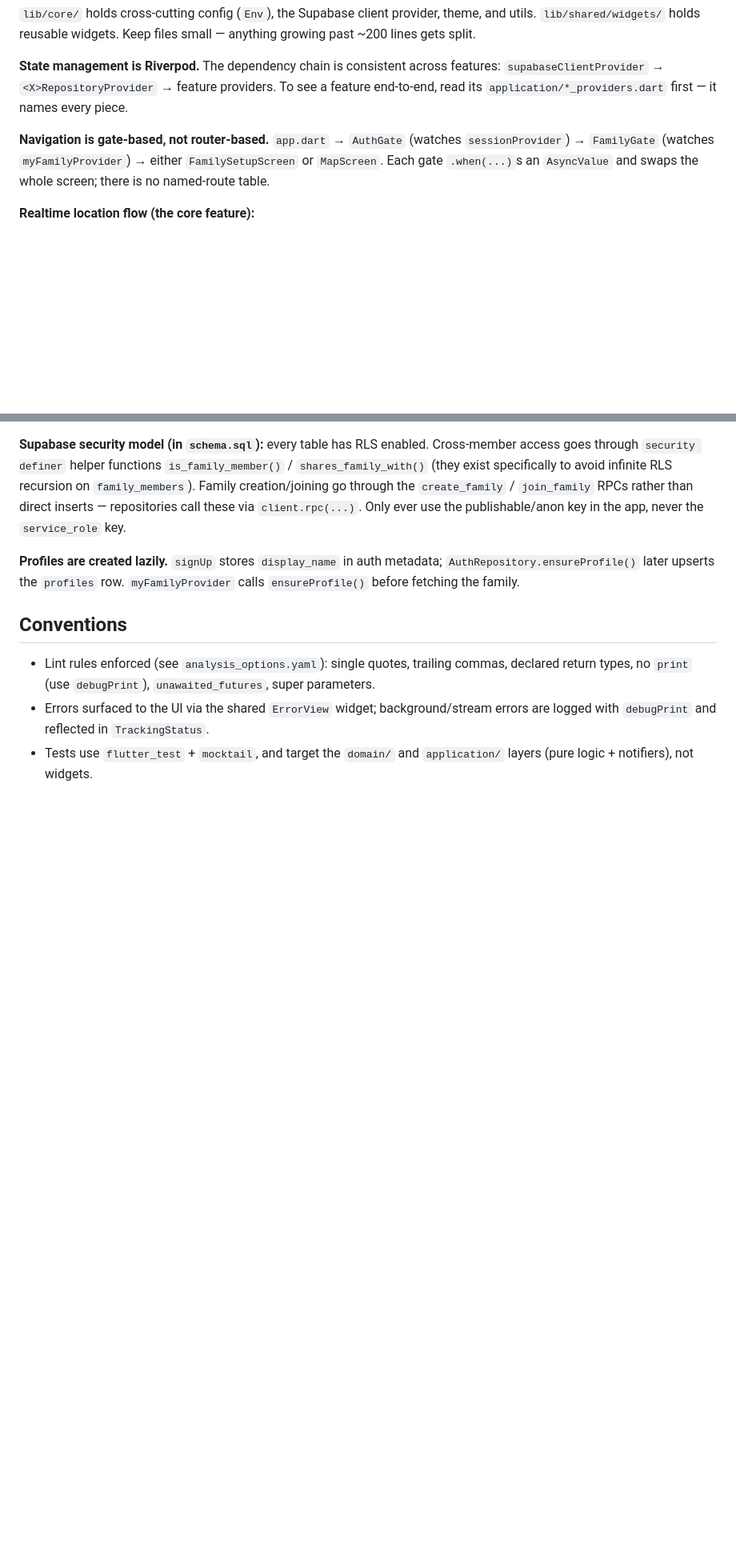
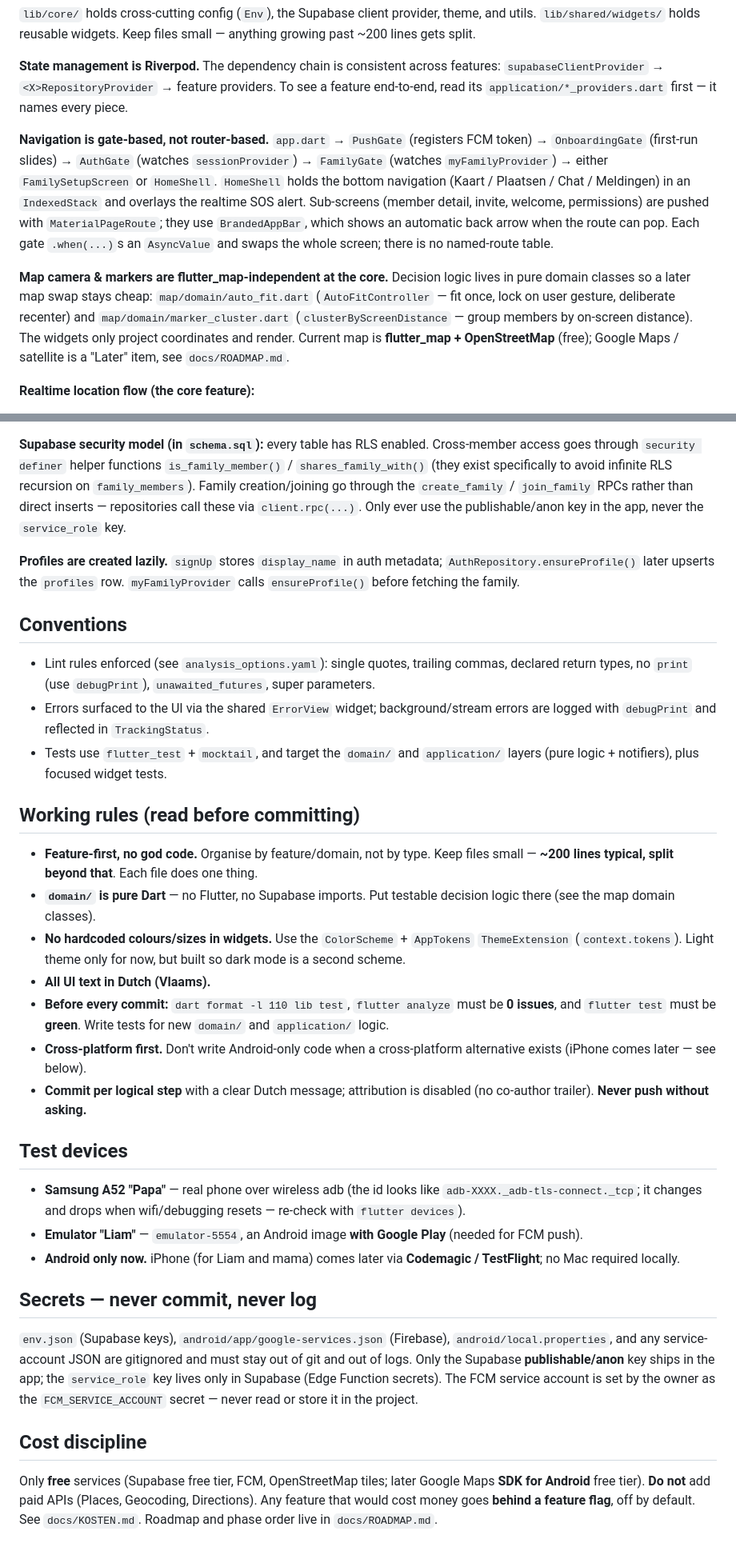
Before and after one commit to frankythys/Thuisradar, a Markdown page: CLAUDE.md, 2 parts joined by grey strips. Shown at 80% size. Rendered like a GitHub page; blank space fills up the shorter version.

```diff
--- a/CLAUDE.md
+++ b/CLAUDE.md
@@ -32,7 +32,9 @@ The Supabase backend is defined entirely in `supabase/schema.sql` (idempotent).
 
 **State management is Riverpod.** The dependency chain is consistent across features: `supabaseClientProvider` → `<X>RepositoryProvider` → feature providers. To see a feature end-to-end, read its `application/*_providers.dart` first — it names every piece.
 
-**Navigation is gate-based, not router-based.** `app.dart` → `AuthGate` (watches `sessionProvider`) → `FamilyGate` (watches `myFamilyProvider`) → either `FamilySetupScreen` or `MapScreen`. Each gate `.when(...)`s an `AsyncValue` and swaps the whole screen; there is no named-route table.
+**Navigation is gate-based, not router-based.** `app.dart` → `PushGate` (registers FCM token) → `OnboardingGate` (first-run slides) → `AuthGate` (watches `sessionProvider`) → `FamilyGate` (watches `myFamilyProvider`) → either `FamilySetupScreen` or `HomeShell`. `HomeShell` holds the bottom navigation (Kaart / Plaatsen / Chat / Meldingen) in an `IndexedStack` and overlays the realtime SOS alert. Sub-screens (member detail, invite, welcome, permissions) are pushed with `MaterialPageRoute`; they use `BrandedAppBar`, which shows an automatic back arrow when the route can pop. Each gate `.when(...)`s an `AsyncValue` and swaps the whole screen; there is no named-route table.
+
+**Map camera & markers are flutter_map-independent at the core.** Decision logic lives in pure domain classes so a later map swap stays cheap: `map/domain/auto_fit.dart` (`AutoFitController` — fit once, lock on user gesture, deliberate recenter) and `map/domain/marker_cluster.dart` (`clusterByScreenDistance` — group members by on-screen distance). The widgets only project coordinates and render. Current map is **flutter_map + OpenStreetMap** (free); Google Maps / satellite is a "Later" item, see `docs/ROADMAP.md`.
 
 **Realtime location flow (the core feature):**
 1. `LocationTracker` (a `Notifier<TrackingStatus>` in `location/application/`) subscribes to the device GPS stream, reads battery, and **upserts** one row per user into `member_locations` (`onConflict: 'user_id'`).
@@ -48,4 +50,28 @@ The Supabase backend is defined entirely in `supabase/schema.sql` (idempotent).
 
 - Lint rules enforced (see `analysis_options.yaml`): single quotes, trailing commas, declared return types, no `print` (use `debugPrint`), `unawaited_futures`, super parameters.
 - Errors surfaced to the UI via the shared `ErrorView` widget; background/stream errors are logged with `debugPrint` and reflected in `TrackingStatus`.
-- Tests use `flutter_test` + `mocktail`, and target the `domain/` and `application/` layers (pure logic + notifiers), not widgets.
+- Tests use `flutter_test` + `mocktail`, and target the `domain/` and `application/` layers (pure logic + notifiers), plus focused widget tests.
+
+## Working rules (read before committing)
+
+- **Feature-first, no god code.** Organise by feature/domain, not by type. Keep files small — **~200 lines typical, split beyond that**. Each file does one thing.
+- **`domain/` is pure Dart** — no Flutter, no Supabase imports. Put testable decision logic there (see the map domain classes).
+- **No hardcoded colours/sizes in widgets.** Use the `ColorScheme` + `AppTokens` `ThemeExtension` (`context.tokens`). Light theme only for now, but built so dark mode is a second scheme.
+- **All UI text in Dutch (Vlaams).**
+- **Before every commit:** `dart format -l 110 lib test`, `flutter analyze` must be **0 issues**, and `flutter test` must be **green**. Write tests for new `domain/` and `application/` logic.
+- **Cross-platform first.** Don't write Android-only code when a cross-platform alternative exists (iPhone comes later — see below).
+- **Commit per logical step** with a clear Dutch message; attribution is disabled (no co-author trailer). **Never push without asking.**
+
+## Test devices
+
+- **Samsung A52 "Papa"** — real phone over wireless adb (the id looks like `adb-XXXX._adb-tls-connect._tcp`; it changes and drops when wifi/debugging resets — re-check with `flutter devices`).
+- **Emulator "Liam"** — `emulator-5554`, an Android image **with Google Play** (needed for FCM push).
+- **Android only now.** iPhone (for Liam and mama) comes later via **Codemagic / TestFlight**; no Mac required locally.
+
+## Secrets — never commit, never log
+
+`env.json` (Supabase keys), `android/app/google-services.json` (Firebase), `android/local.properties`, and any service-account JSON are gitignored and must stay out of git and out of logs. Only the Supabase **publishable/anon** key ships in the app; the `service_role` key lives only in Supabase (Edge Function secrets). The FCM service account is set by the owner as the `FCM_SERVICE_ACCOUNT` secret — never read or store it in the project.
+
+## Cost discipline
+
+Only **free** services (Supabase free tier, FCM, OpenStreetMap tiles; later Google Maps **SDK for Android** free tier). **Do not** add paid APIs (Places, Geocoding, Directions). Any feature that would cost money goes **behind a feature flag**, off by default. See `docs/KOSTEN.md`. Roadmap and phase order live in `docs/ROADMAP.md`.
```
Also changed, not shown: other parts of CLAUDE.md (+1 -1 lines), docs/KOSTEN.md (added, +47 -0 lines), docs/ROADMAP.md (added, +37 -0 lines).
